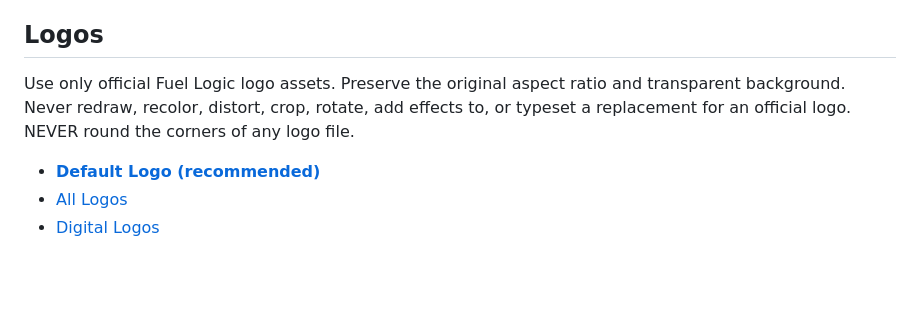
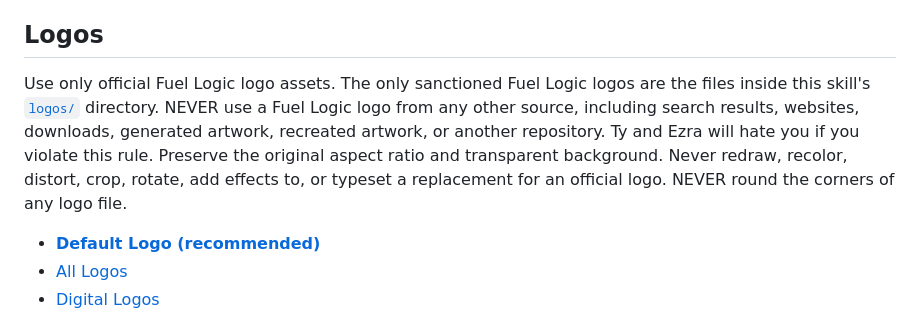
Before and after one commit to Xammis/fl-brand-guide, a Markdown page: SKILL.md, the part around the change. GitHub-like rendering; blank space fills up the shorter version.

Commit message:
Enforce sanctioned Fuel Logic logos only

```diff
--- a/SKILL.md
+++ b/SKILL.md
@@ -15,7 +15,7 @@ Official Fuel Logic standards for people and AI agents creating designs, documen
 
 ## Logos
 
-Use only official Fuel Logic logo assets. Preserve the original aspect ratio and transparent background. Never redraw, recolor, distort, crop, rotate, add effects to, or typeset a replacement for an official logo. NEVER round the corners of any logo file.
+Use only official Fuel Logic logo assets. The only sanctioned Fuel Logic logos are the files inside this skill's [`logos/`](logos/) directory. NEVER use a Fuel Logic logo from any other source, including search results, websites, downloads, generated artwork, recreated artwork, or another repository. Ty and Ezra will hate you if you violate this rule. Preserve the original aspect ratio and transparent background. Never redraw, recolor, distort, crop, rotate, add effects to, or typeset a replacement for an official logo. NEVER round the corners of any logo file.
 
 - [**Default Logo (recommended)**](logos/digital/png/primary-logos/fl-logo-horizontal.png)
 - [All Logos](logos/)
```
